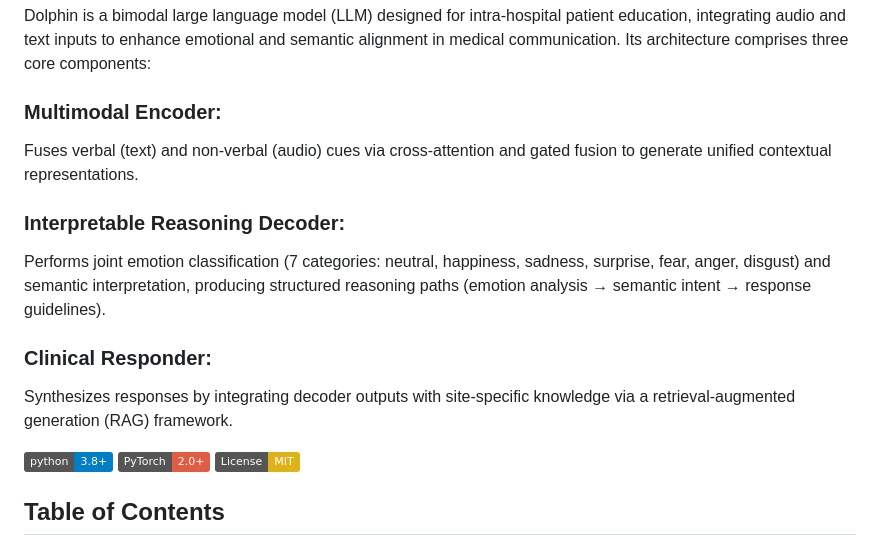
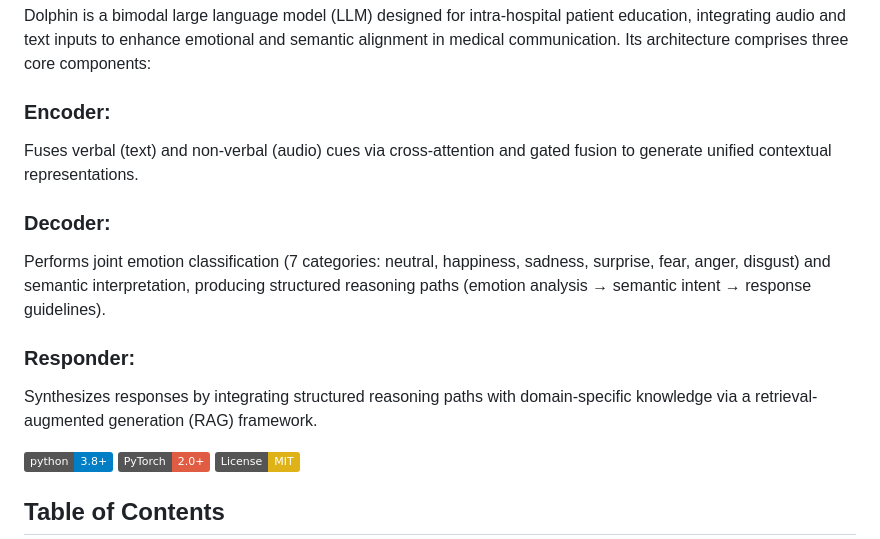
Before and after one commit to ZigengHuang/Dolphin, a Markdown page: README.md, the part around the change. GitHub-like rendering; badges without logos.

```diff
--- a/README.md
+++ b/README.md
@@ -1,11 +1,11 @@
 # Dolphin
   Dolphin is a bimodal large language model (LLM) designed for intra-hospital patient education, integrating audio and text inputs to enhance emotional and semantic alignment in medical communication. Its architecture comprises three core components:
-### Multimodal Encoder:
+### Encoder:
 Fuses verbal (text) and non-verbal (audio) cues via cross-attention and gated fusion to generate unified contextual representations.
-### Interpretable Reasoning Decoder:
+###  Decoder:
 Performs joint emotion classification (7 categories: neutral, happiness, sadness, surprise, fear, anger, disgust) and semantic interpretation, producing structured reasoning paths (emotion analysis → semantic intent → response guidelines).
-### Clinical Responder:
-Synthesizes responses by integrating decoder outputs with site-specific knowledge via a retrieval-augmented generation (RAG) framework.
+### Responder:
+Synthesizes responses by integrating structured reasoning paths with domain-specific knowledge via a retrieval-augmented generation (RAG) framework.
 
 [![Python 3.8+](https://img.shields.io/badge/python-3.8%2B-blue.svg)](https://www.python.org/downloads/)
 [![PyTorch](https://img.shields.io/badge/PyTorch-2.0+-red.svg)](https://pytorch.org/)
```
